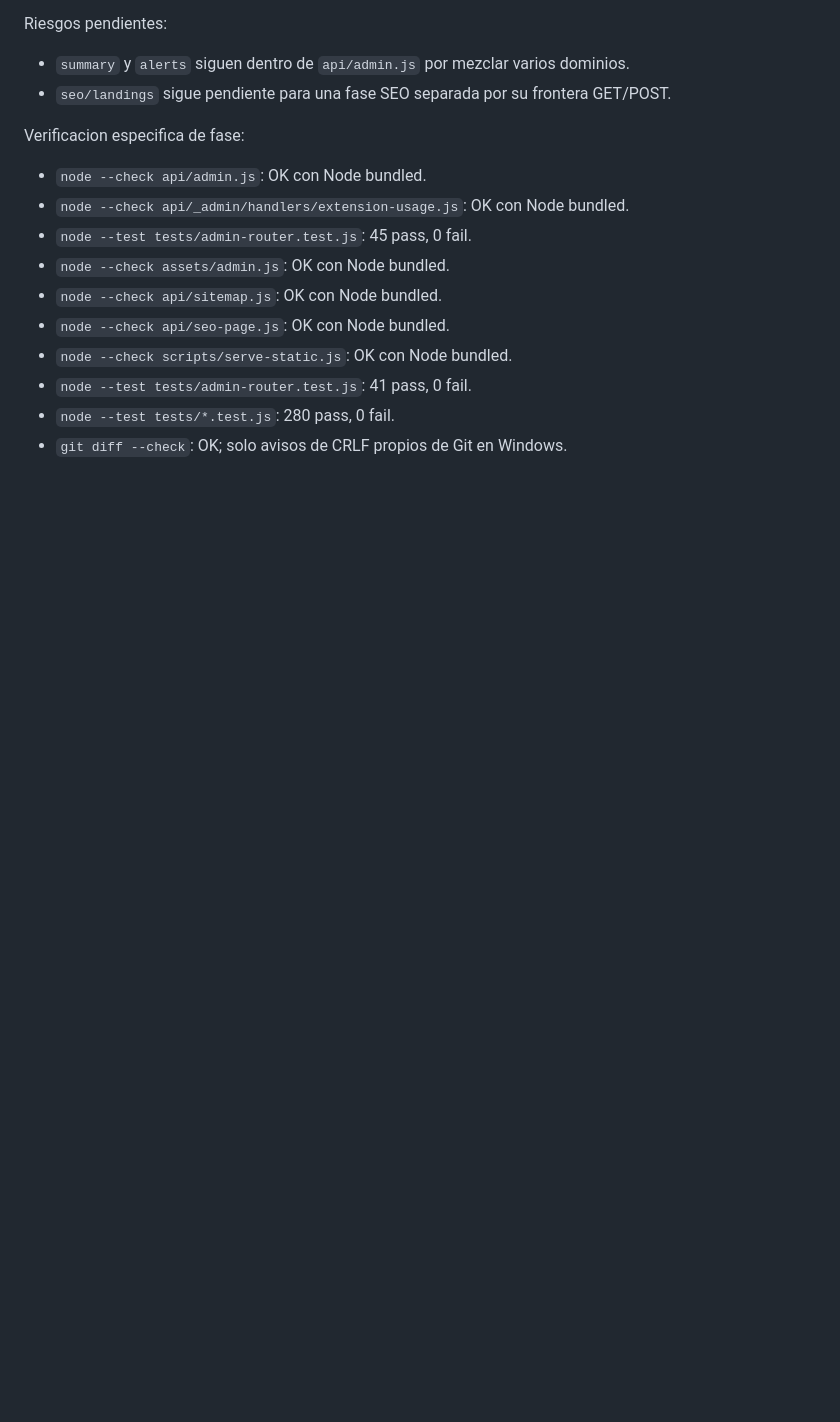
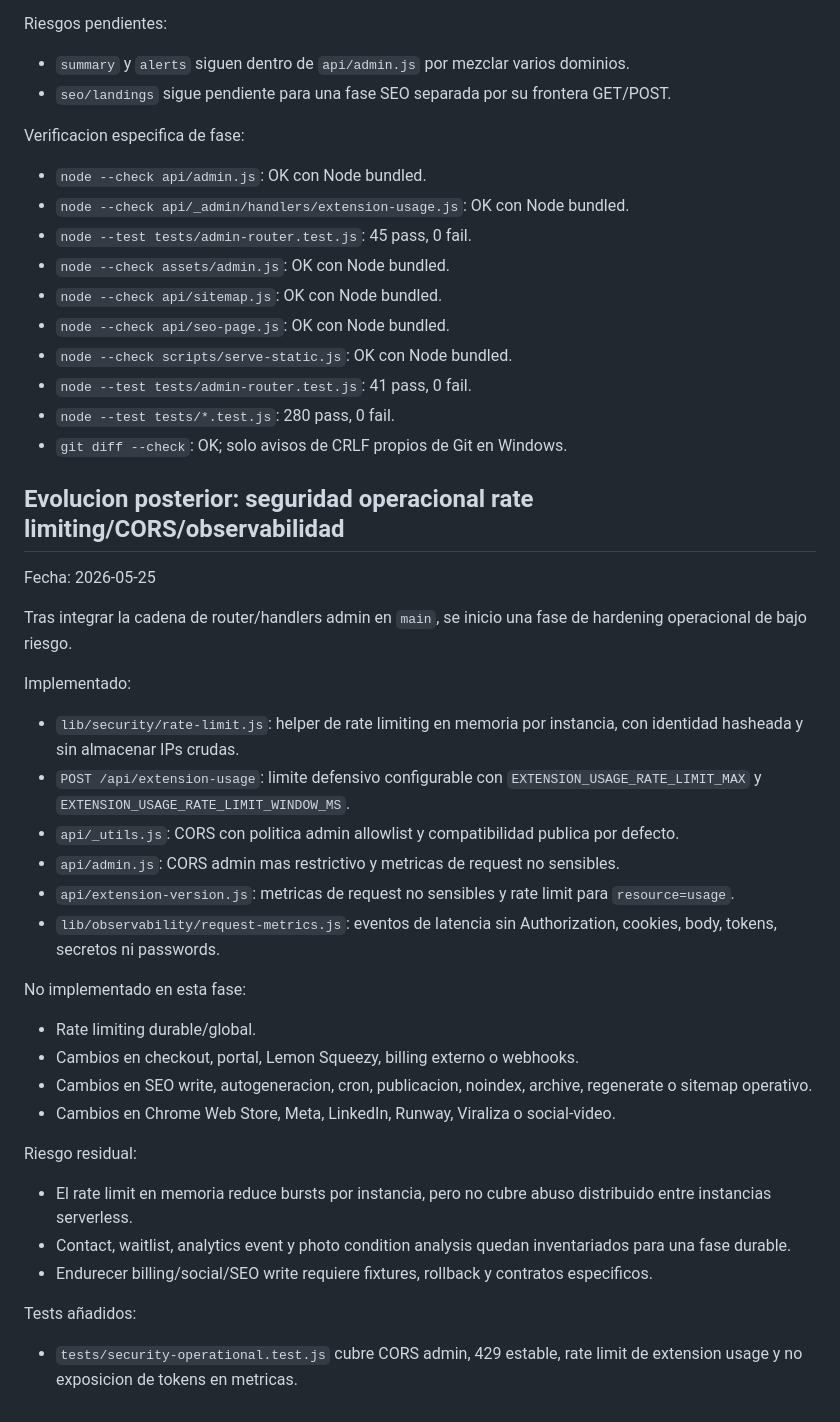
Before and after one commit to dontorido/inmoradar-web, a Markdown page: AUDITORIA_ARQUITECTURA_SEGURIDAD_RENDIMIENTO_MODULARIDAD.md, the part around the change. GitHub-like rendering; blank space fills up the shorter version.

Commit message:
Add security observability plan

```diff
--- a/AUDITORIA_ARQUITECTURA_SEGURIDAD_RENDIMIENTO_MODULARIDAD.md
+++ b/AUDITORIA_ARQUITECTURA_SEGURIDAD_RENDIMIENTO_MODULARIDAD.md
@@ -1571,3 +1571,34 @@ Verificacion especifica de fase:
 - `node --test tests/admin-router.test.js`: 41 pass, 0 fail.
 - `node --test tests/*.test.js`: 280 pass, 0 fail.
 - `git diff --check`: OK; solo avisos de CRLF propios de Git en Windows.
+## Evolucion posterior: seguridad operacional rate limiting/CORS/observabilidad
+
+Fecha: 2026-05-25
+
+Tras integrar la cadena de router/handlers admin en `main`, se inicio una fase de hardening operacional de bajo riesgo.
+
+Implementado:
+
+- `lib/security/rate-limit.js`: helper de rate limiting en memoria por instancia, con identidad hasheada y sin almacenar IPs crudas.
+- `POST /api/extension-usage`: limite defensivo configurable con `EXTENSION_USAGE_RATE_LIMIT_MAX` y `EXTENSION_USAGE_RATE_LIMIT_WINDOW_MS`.
+- `api/_utils.js`: CORS con politica admin allowlist y compatibilidad publica por defecto.
+- `api/admin.js`: CORS admin mas restrictivo y metricas de request no sensibles.
+- `api/extension-version.js`: metricas de request no sensibles y rate limit para `resource=usage`.
+- `lib/observability/request-metrics.js`: eventos de latencia sin Authorization, cookies, body, tokens, secretos ni passwords.
+
+No implementado en esta fase:
+
+- Rate limiting durable/global.
+- Cambios en checkout, portal, Lemon Squeezy, billing externo o webhooks.
+- Cambios en SEO write, autogeneracion, cron, publicacion, noindex, archive, regenerate o sitemap operativo.
+- Cambios en Chrome Web Store, Meta, LinkedIn, Runway, Viraliza o social-video.
+
+Riesgo residual:
+
+- El rate limit en memoria reduce bursts por instancia, pero no cubre abuso distribuido entre instancias serverless.
+- Contact, waitlist, analytics event y photo condition analysis quedan inventariados para una fase durable.
+- Endurecer billing/social/SEO write requiere fixtures, rollback y contratos especificos.
+
+Tests añadidos:
+
+- `tests/security-operational.test.js` cubre CORS admin, 429 estable, rate limit de extension usage y no exposicion de tokens en metricas.
```
Also changed, not shown: PLAN_REFACTORIZACION_MODULAR_INMORADAR.md (+33 -0 lines), SECURITY_RATE_LIMIT_CORS_OBSERVABILITY_PLAN.md (added, +205 -0 lines).
